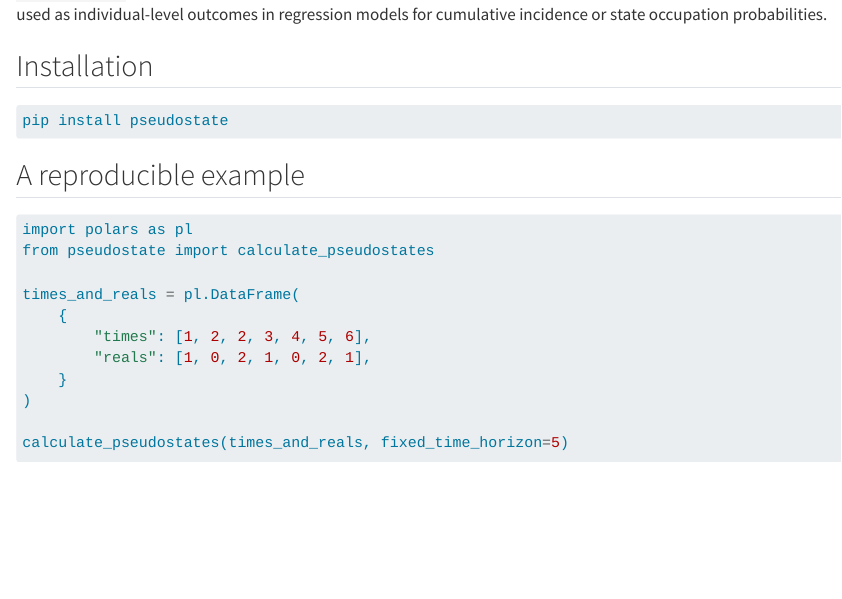
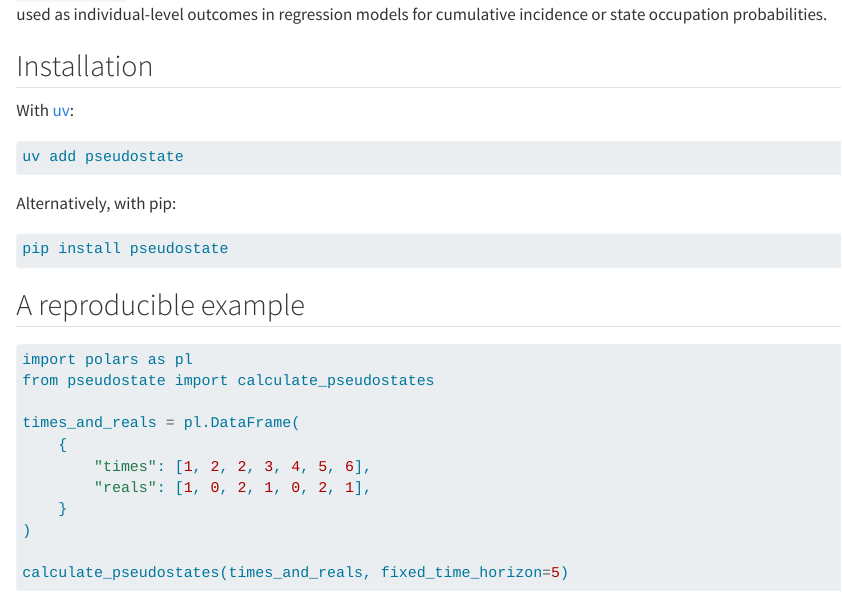
Before and after one commit to uriahf/pseudostate, a Quarto document (user_guide/00-get-started.qmd): the page in a window 1100 px wide, from 140 px down. Rendered offline with R 4.5, knitr and Pandoc in place of Quarto, with nearby package versions; some code elsewhere in the file could not run offline.

Commit message:
Document installation with uv

````diff
--- a/user_guide/00-get-started.qmd
+++ b/user_guide/00-get-started.qmd
@@ -9,6 +9,14 @@ horizon. These pseudo-observations can be used as individual-level outcomes in
 regression models for cumulative incidence or state occupation probabilities.
 
 ## Installation
+
+With [uv](https://docs.astral.sh/uv/):
+
+```bash
+uv add pseudostate
+```
+
+Alternatively, with pip:
 
 ```bash
 pip install pseudostate
````
